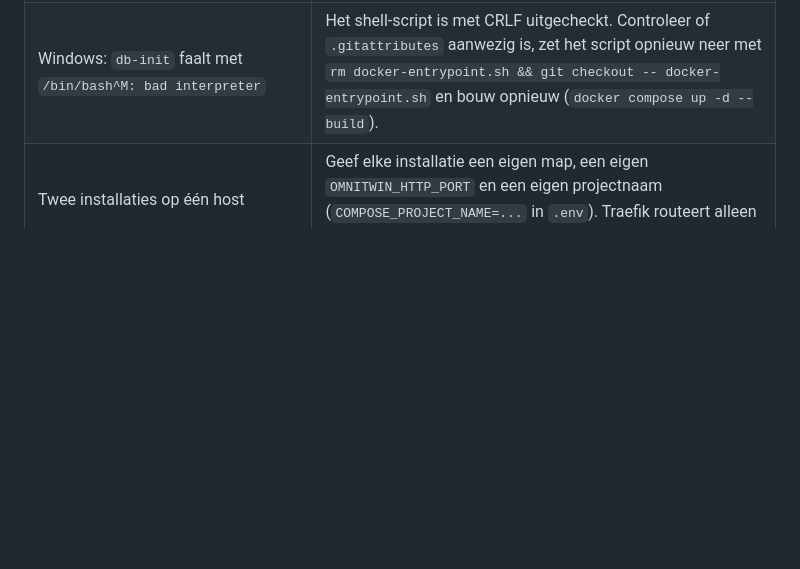
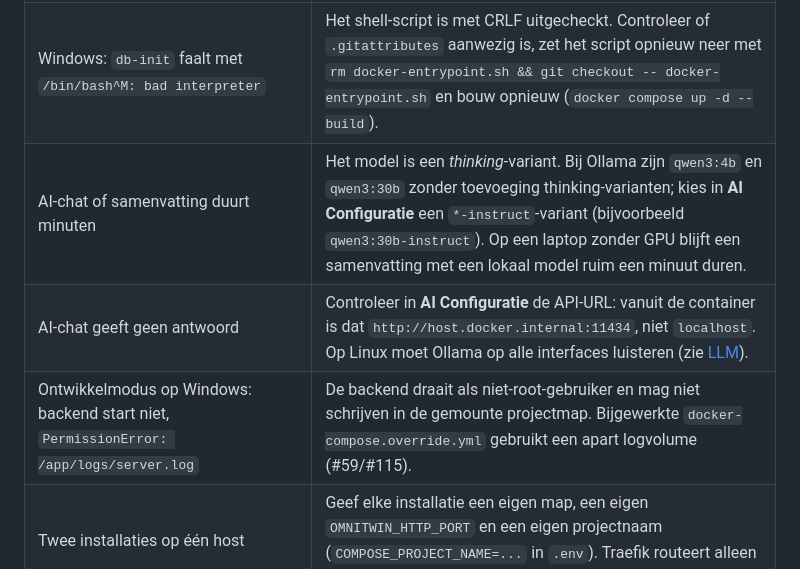
Before and after one commit to Sudwest-Fryslan/D-OmniTwin, a Markdown page: docs/9-beheer/installatie.md, the part around the change. Rendered like a GitHub page; blank space fills up the shorter version.

```diff
--- a/docs/9-beheer/installatie.md
+++ b/docs/9-beheer/installatie.md
@@ -279,6 +279,9 @@ De chat en de samenvattingen gebruiken een lokaal taalmodel via [Ollama](https:/
 | `function similarity(...) does not exist` of ontbrekende tabel `deduplicatie_uitzonderingen` | Oudere database zonder migraties v18/v19. Zie [Bijwerken](#5-bijwerken). |
 | Wijziging in `.env` heeft geen effect | `docker compose up -d` (niet `restart`): alleen dan worden containers met de nieuwe waarden opnieuw gemaakt. |
 | Windows: `db-init` faalt met `/bin/bash^M: bad interpreter` | Het shell-script is met CRLF uitgecheckt. Controleer of `.gitattributes` aanwezig is, zet het script opnieuw neer met `rm docker-entrypoint.sh && git checkout -- docker-entrypoint.sh` en bouw opnieuw (`docker compose up -d --build`). |
+| AI-chat of samenvatting duurt minuten | Het model is een *thinking*-variant. Bij Ollama zijn `qwen3:4b` en `qwen3:30b` zonder toevoeging thinking-varianten; kies in **AI Configuratie** een `*-instruct`-variant (bijvoorbeeld `qwen3:30b-instruct`). Op een laptop zonder GPU blijft een samenvatting met een lokaal model ruim een minuut duren. |
+| AI-chat geeft geen antwoord | Controleer in **AI Configuratie** de API-URL: vanuit de container is dat `http://host.docker.internal:11434`, niet `localhost`. Op Linux moet Ollama op alle interfaces luisteren (zie [LLM](#7-llm-optioneel)). |
+| Ontwikkelmodus op Windows: backend start niet, `PermissionError: /app/logs/server.log` | De backend draait als niet-root-gebruiker en mag niet schrijven in de gemounte projectmap. Bijgewerkte `docker-compose.override.yml` gebruikt een apart logvolume (#59/#115). |
 | Twee installaties op één host | Geef elke installatie een eigen map, een eigen `OMNITWIN_HTTP_PORT` en een eigen projectnaam (`COMPOSE_PROJECT_NAME=...` in `.env`). Traefik routeert alleen naar containers van het eigen project. |
 
 ---
```
Also changed, not shown: README.md (+4 -1 lines), ROADMAP.md (+3 -3 lines), docs/images/beheer-dashboard.jpg (added), docs/images/chat-beleidsadviseur.jpg, docs/images/kaart-bolsward.jpg, docs/images/kompas-bolsward-zuidoost.jpg, 1 other file.
